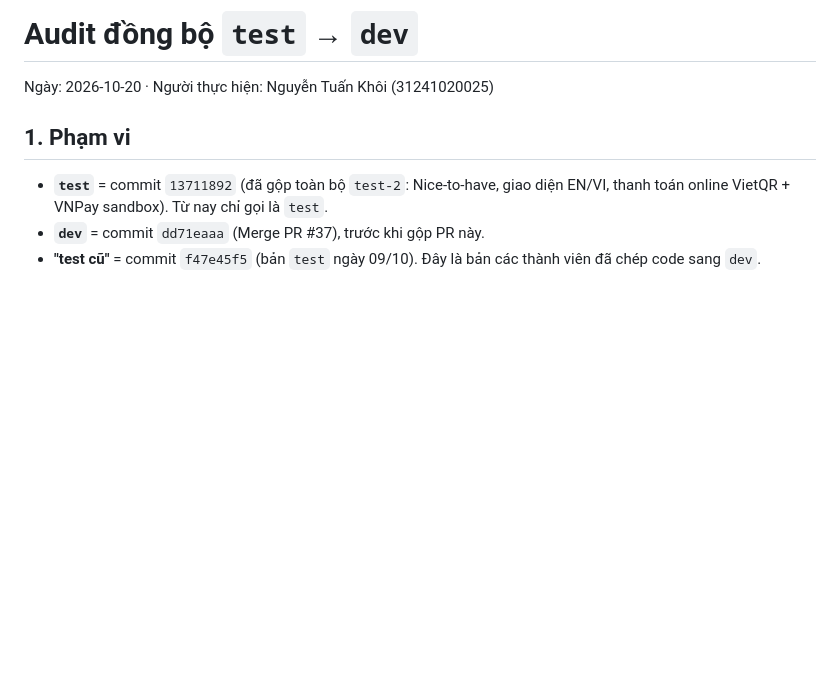
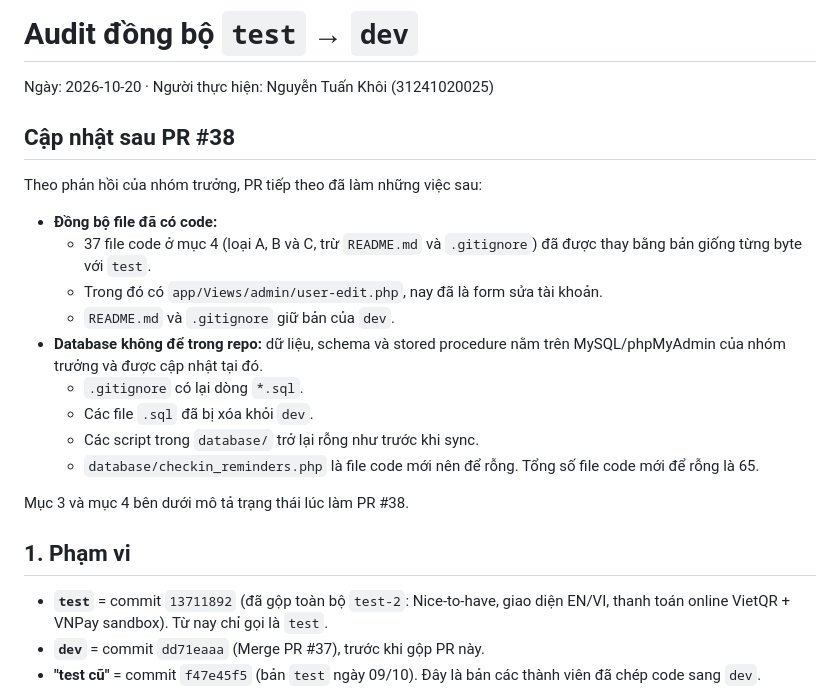
Before and after one commit to kannar04/WebApp_Project, a Markdown page: docs/dev-test-audit.md, the part around the change. GitHub-like rendering; blank space fills up the shorter version.

Commit message:
Updated the sync audit after PR #38
docs/dev-test-audit.md now opens with what changed after PR #38:
- the 37 code files that already had code on dev were synced byte-for-byte with test, including the fixed admin/user-edit.php
- README.md and .gitignore keep the dev version
- the database is kept on MySQL instead of the repo: *.sql is ignored again and the database scripts are empty again
- database/checkin_reminders.php joins the empty new code files, now 65 in total

```diff
--- a/docs/dev-test-audit.md
+++ b/docs/dev-test-audit.md
@@ -1,6 +1,22 @@
 # Audit đồng bộ `test` → `dev`
 
 Ngày: 2026-10-20 · Người thực hiện: Nguyễn Tuấn Khôi (31241020025)
+
+## Cập nhật sau PR #38
+
+Theo phản hồi của nhóm trưởng, PR tiếp theo đã làm những việc sau:
+
+- **Đồng bộ file đã có code:**
+  - 37 file code ở mục 4 (loại A, B và C, trừ `README.md` và `.gitignore`) đã được thay bằng bản giống từng byte với `test`.
+  - Trong đó có `app/Views/admin/user-edit.php`, nay đã là form sửa tài khoản.
+  - `README.md` và `.gitignore` giữ bản của `dev`.
+- **Database không để trong repo:** dữ liệu, schema và stored procedure nằm trên MySQL/phpMyAdmin của nhóm trưởng và được cập nhật tại đó.
+  - `.gitignore` có lại dòng `*.sql`.
+  - Các file `.sql` đã bị xóa khỏi `dev`.
+  - Các script trong `database/` trở lại rỗng như trước khi sync.
+  - `database/checkin_reminders.php` là file code mới nên để rỗng. Tổng số file code mới để rỗng là 65.
+
+Mục 3 và mục 4 bên dưới mô tả trạng thái lúc làm PR #38.
 
 ## 1. Phạm vi
 
```
